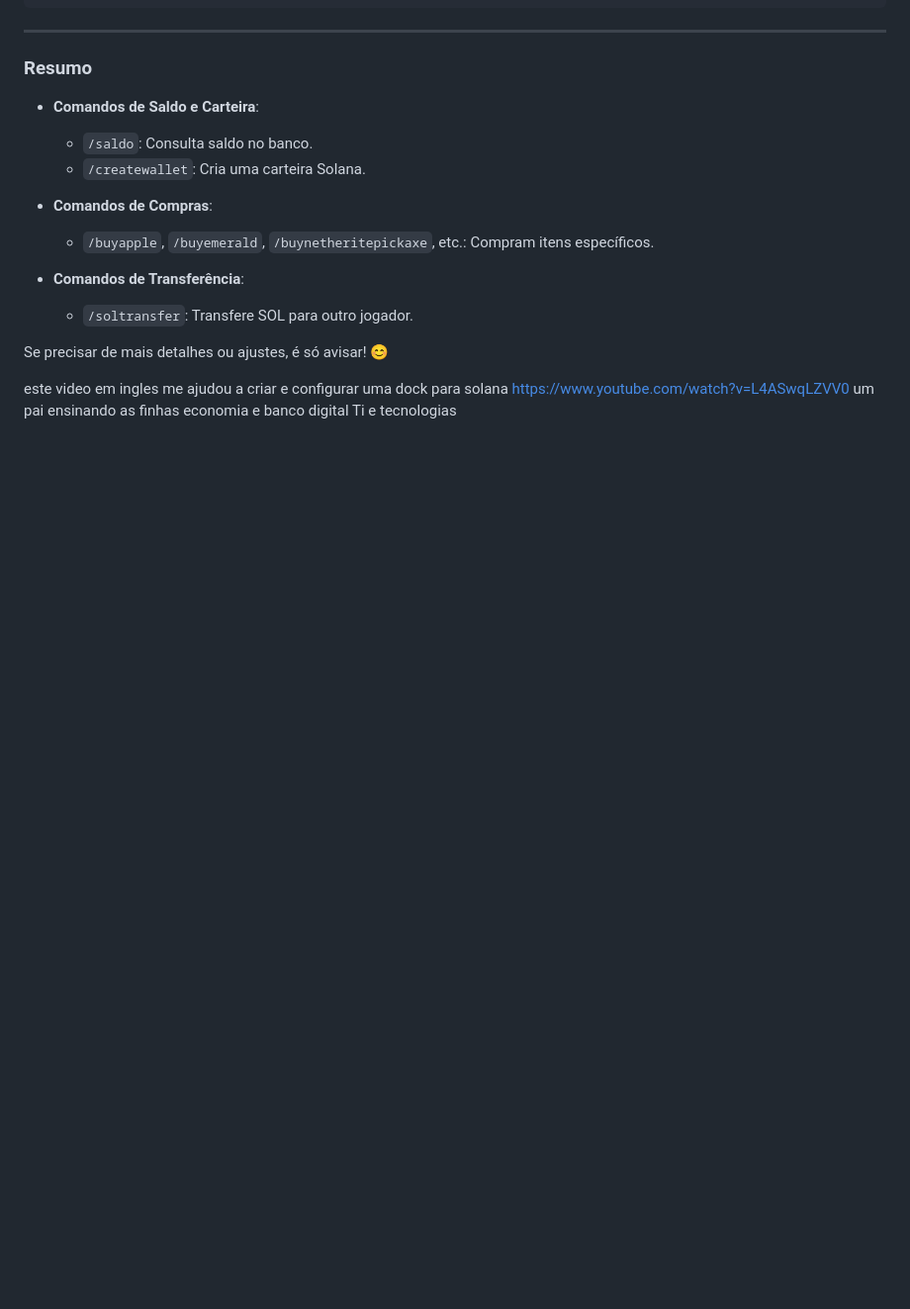
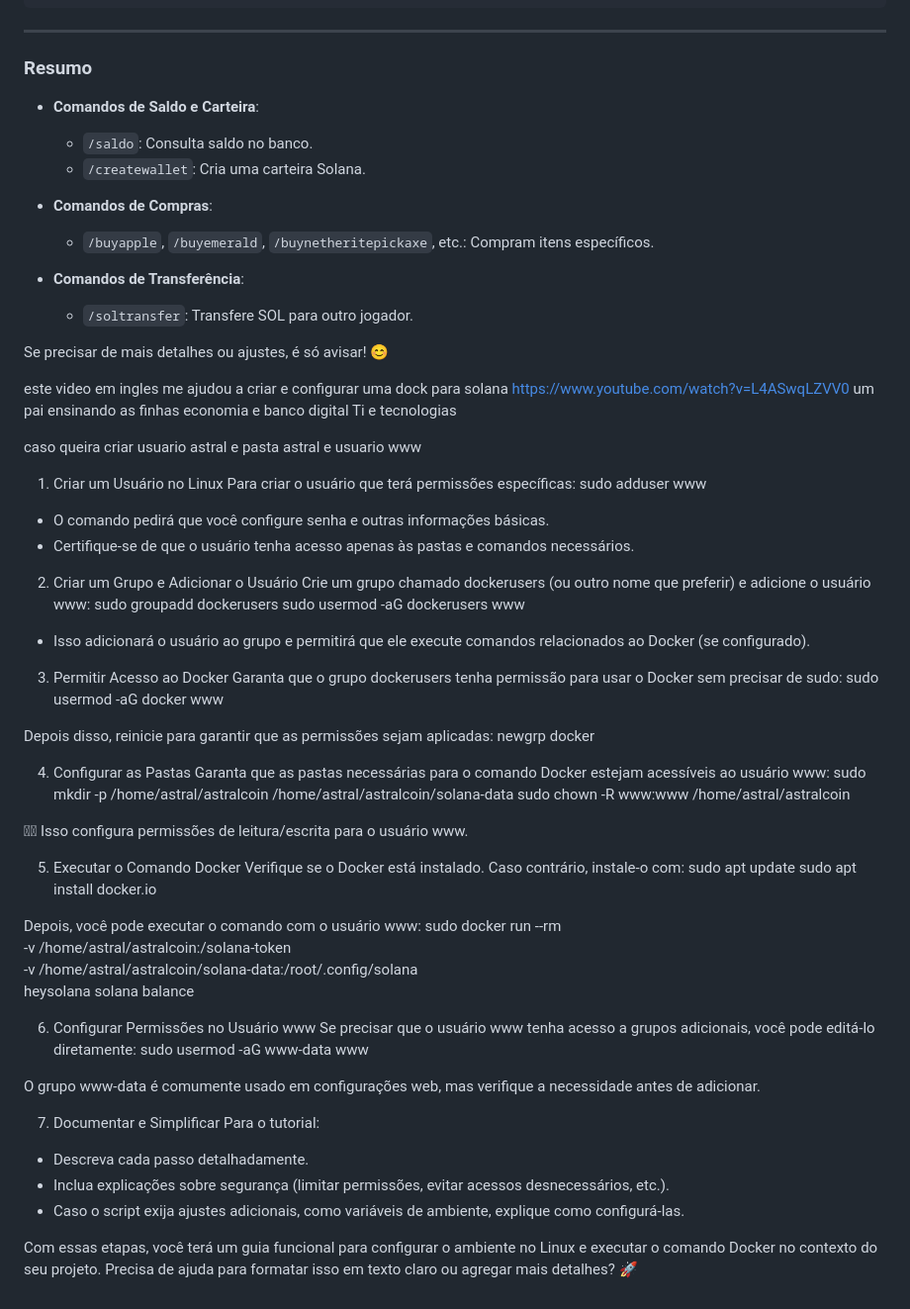
Before and after one commit to astral123457/SolanaDevMinecraft, a Markdown page: README.md, the part around the change. Shown at 99% size. Drawn GitHub-style; blank space fills up the shorter version.

```diff
--- a/README.md
+++ b/README.md
@@ -114,3 +114,69 @@ Se precisar de mais detalhes ou ajustes, é só avisar! 😊
 
 este video em ingles me ajudou a criar e configurar uma dock para solana https://www.youtube.com/watch?v=L4ASwqLZVV0
 um pai ensinando as finhas economia e banco digital Ti e tecnologias
+
+caso queira criar usuario astral e pasta astral e usuario www
+1. Criar um Usuário no Linux
+Para criar o usuário que terá permissões específicas:
+sudo adduser www
+
+
+- O comando pedirá que você configure senha e outras informações básicas.
+- Certifique-se de que o usuário tenha acesso apenas às pastas e comandos necessários.
+
+
+2. Criar um Grupo e Adicionar o Usuário
+Crie um grupo chamado dockerusers (ou outro nome que preferir) e adicione o usuário www:
+sudo groupadd dockerusers
+sudo usermod -aG dockerusers www
+
+
+- Isso adicionará o usuário ao grupo e permitirá que ele execute comandos relacionados ao Docker (se configurado).
+
+
+3. Permitir Acesso ao Docker
+Garanta que o grupo dockerusers tenha permissão para usar o Docker sem precisar de sudo:
+sudo usermod -aG docker www
+
+
+Depois disso, reinicie para garantir que as permissões sejam aplicadas:
+newgrp docker
+
+
+
+4. Configurar as Pastas
+Garanta que as pastas necessárias para o comando Docker estejam acessíveis ao usuário www:
+sudo mkdir -p /home/astral/astralcoin /home/astral/astralcoin/solana-data
+sudo chown -R www:www /home/astral/astralcoin
+
+
+Isso configura permissões de leitura/escrita para o usuário www.
+
+5. Executar o Comando Docker
+Verifique se o Docker está instalado. Caso contrário, instale-o com:
+sudo apt update
+sudo apt install docker.io
+
+
+Depois, você pode executar o comando com o usuário www:
+sudo docker run --rm \
+  -v /home/astral/astralcoin:/solana-token \
+  -v /home/astral/astralcoin/solana-data:/root/.config/solana \
+  heysolana solana balance
+
+
+
+6. Configurar Permissões no Usuário www
+Se precisar que o usuário www tenha acesso a grupos adicionais, você pode editá-lo diretamente:
+sudo usermod -aG www-data www
+
+
+O grupo www-data é comumente usado em configurações web, mas verifique a necessidade antes de adicionar.
+
+7. Documentar e Simplificar
+Para o tutorial:
+- Descreva cada passo detalhadamente.
+- Inclua explicações sobre segurança (limitar permissões, evitar acessos desnecessários, etc.).
+- Caso o script exija ajustes adicionais, como variáveis de ambiente, explique como configurá-las.
+
+Com essas etapas, você terá um guia funcional para configurar o ambiente no Linux e executar o comando Docker no contexto do seu projeto. Precisa de ajuda para formatar isso em texto claro ou agregar mais detalhes? 🚀
```
